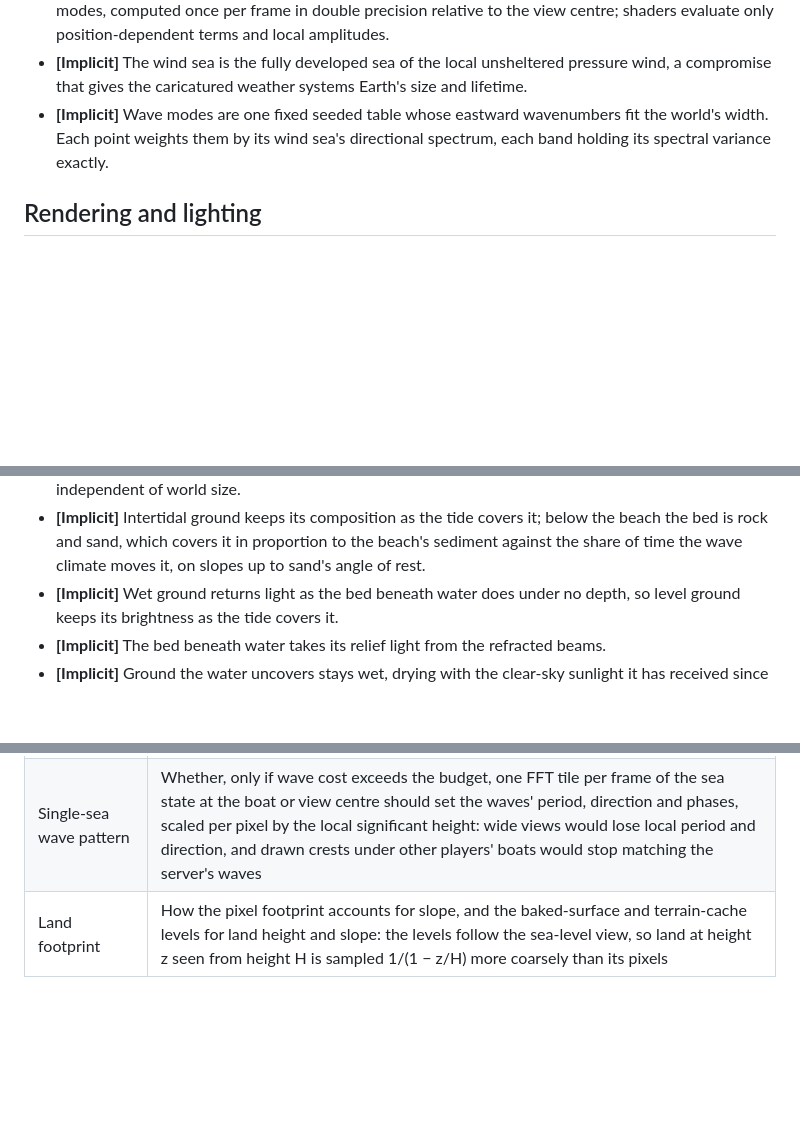
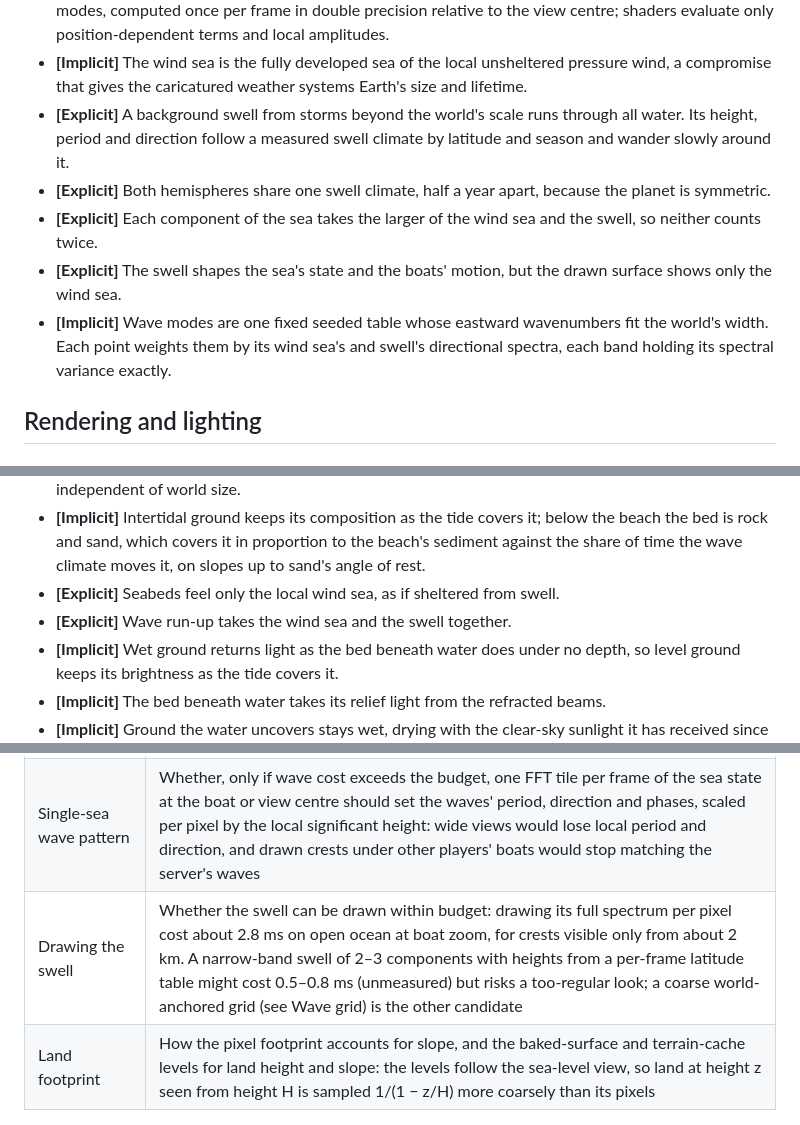
Before and after one commit to lechaosx/pyboat, a Markdown page: ARCHITECTURE.md, 3 parts joined by grey strips. Rendered like a GitHub page; blank space fills up the shorter version.

Commit message:
Record the background swell, its consumers and its undrawn surface
ARCHITECTURE records that a background swell from storms beyond the world's
scale runs through all water, following a measured swell climate by
latitude and season, and that both hemispheres share that climate half a
year apart. It records that each spectral component takes the larger of
wind sea and swell, that the swell shapes the sea's state and the boats'
motion while the drawn surface shows only the wind sea, that seabeds feel
only the local wind sea, and that wave run-up takes the wind sea and swell
together. The wave-modes record names the swell's spectra beside the wind
sea's.

A new open question, "Drawing the swell", records what drawing the swell's
full spectrum per pixel cost and two cheaper candidates.

The README summary says that swell from distant storms moves the sea and the
boats but isn't drawn.

```diff
--- a/ARCHITECTURE.md
+++ b/ARCHITECTURE.md
@@ -230,9 +230,18 @@ and verification details.
 - **[Implicit]** The wind sea is the fully developed sea of the local unsheltered
   pressure wind, a compromise that gives the caricatured weather systems Earth's
   size and lifetime.
+- **[Explicit]** A background swell from storms beyond the world's scale runs
+  through all water. Its height, period and direction follow a measured swell
+  climate by latitude and season and wander slowly around it.
+- **[Explicit]** Both hemispheres share one swell climate, half a year apart,
+  because the planet is symmetric.
+- **[Explicit]** Each component of the sea takes the larger of the wind sea
+  and the swell, so neither counts twice.
+- **[Explicit]** The swell shapes the sea's state and the boats' motion, but
+  the drawn surface shows only the wind sea.
 - **[Implicit]** Wave modes are one fixed seeded table whose eastward wavenumbers
-  fit the world's width. Each point weights them by its wind sea's directional
-  spectrum, each band holding its spectral variance exactly.
+  fit the world's width. Each point weights them by its wind sea's and swell's
+  directional spectra, each band holding its spectral variance exactly.
 
 ## Rendering and lighting
 
@@ -337,6 +346,9 @@ and verification details.
   it; below the beach the bed is rock and sand, which covers it in proportion
   to the beach's sediment against the share of time the wave climate moves it,
   on slopes up to sand's angle of rest.
+- **[Explicit]** Seabeds feel only the local wind sea, as if sheltered from
+  swell.
+- **[Explicit]** Wave run-up takes the wind sea and the swell together.
 - **[Implicit]** Wet ground returns light as the bed beneath water does under
   no depth, so level ground keeps its brightness as the tide covers it.
 - **[Implicit]** The bed beneath water takes its relief light from the
@@ -769,4 +781,5 @@ and verification details.
 | Glare | Whether intraocular scatter, CIE 180:2010's glare spread function pooled on the adapting field's grid, should veil the view around glint and snow, and whether adaptation should respond to their luminance |
 | Wave grid | Whether a world-anchored grid of the gameplay wave modes earns its pass if wave cost exceeds the budget: it would save about 3–3.5 ms at boat zoom, but short bands at wide views and in low wind stay per pixel, and the drawn surface departs from the server's |
 | Single-sea wave pattern | Whether, only if wave cost exceeds the budget, one FFT tile per frame of the sea state at the boat or view centre should set the waves' period, direction and phases, scaled per pixel by the local significant height: wide views would lose local period and direction, and drawn crests under other players' boats would stop matching the server's waves |
+| Drawing the swell | Whether the swell can be drawn within budget: drawing its full spectrum per pixel cost about 2.8 ms on open ocean at boat zoom, for crests visible only from about 2 km. A narrow-band swell of 2–3 components with heights from a per-frame latitude table might cost 0.5–0.8 ms (unmeasured) but risks a too-regular look; a coarse world-anchored grid (see Wave grid) is the other candidate |
 | Land footprint | How the pixel footprint accounts for slope, and the baked-surface and terrain-cache levels for land height and slope: the levels follow the sea-level view, so land at height z seen from height H is sampled 1/(1 − z/H) more coarsely than its pixels |
```
Also changed, not shown: README.md (+5 -4 lines).
